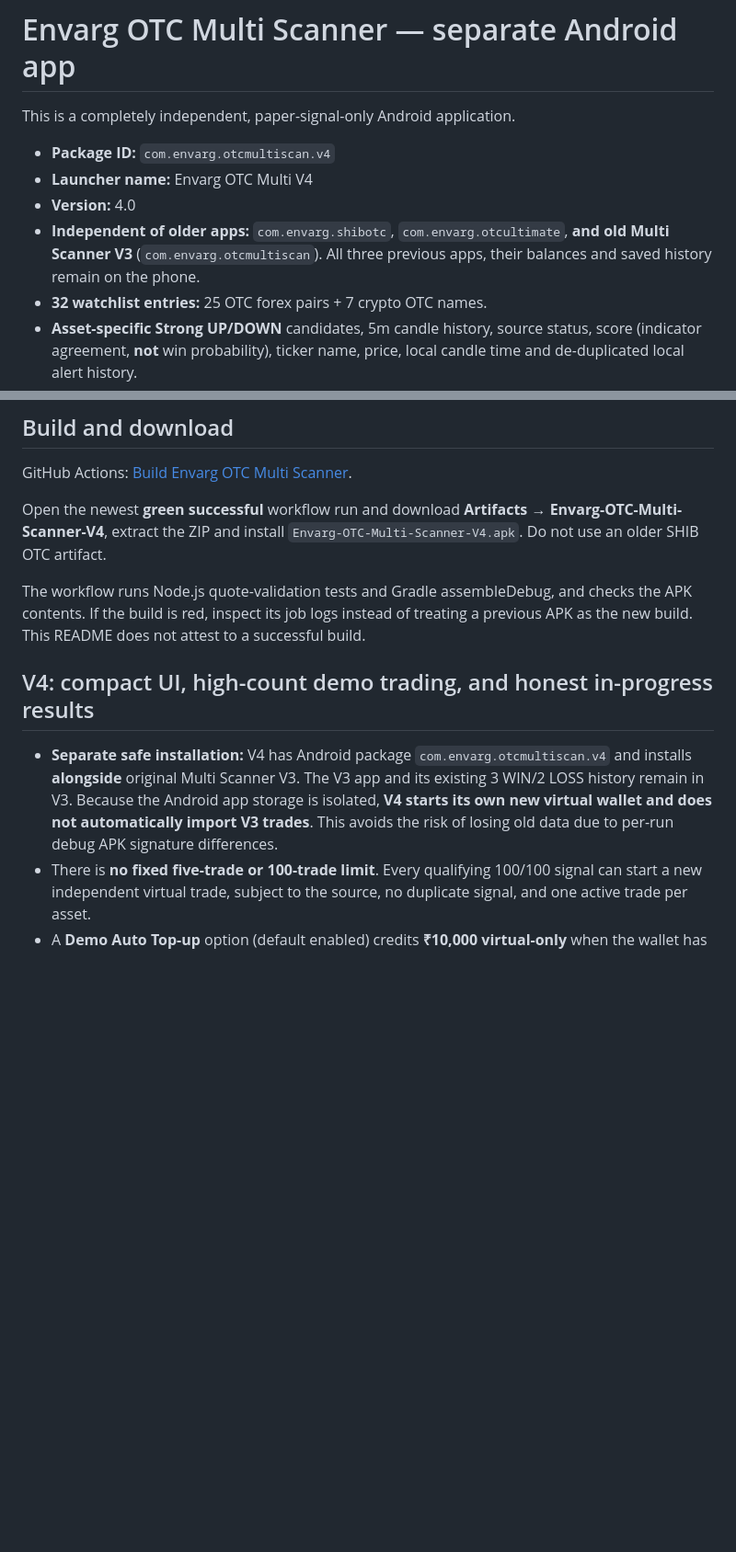
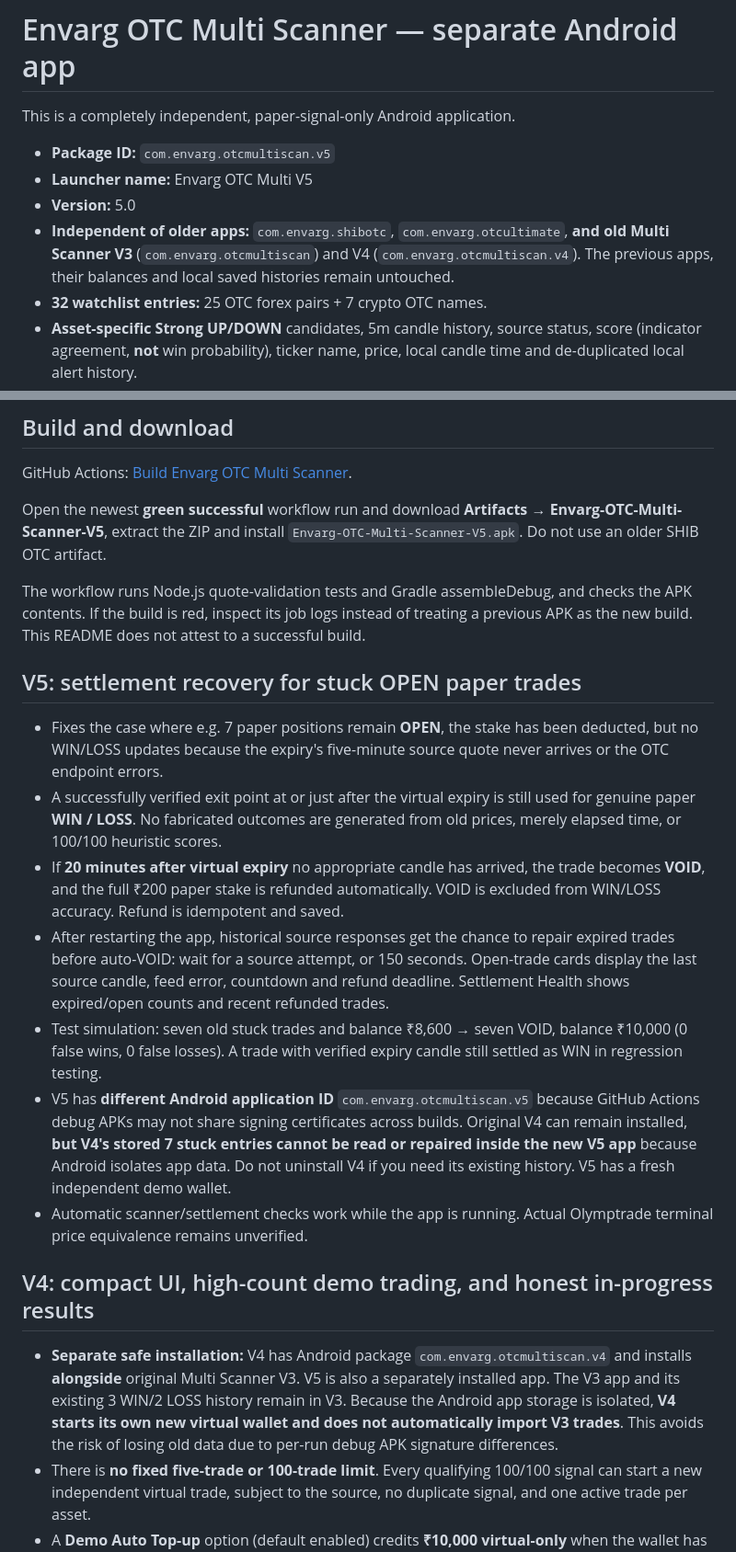
Before and after one commit to dwivedigaurav51-debug/Gaurav-data-save, a Markdown page: olymp-otc-multiscan/README.md, 2 parts joined by grey strips. Shown at 92% size. Drawn GitHub-style; blank space fills up the shorter version.

Commit message:
Document V5 settlement bug fix, 20-minute refund, seven-stuck-trade regression, and old V4 history migration limitation

```diff
--- a/olymp-otc-multiscan/README.md
+++ b/olymp-otc-multiscan/README.md
@@ -2,10 +2,10 @@
 
 This is a completely independent, paper-signal-only Android application.
 
-- **Package ID:** `com.envarg.otcmultiscan.v4`
-- **Launcher name:** Envarg OTC Multi V4
-- **Version:** 4.0
-- **Independent of older apps:** `com.envarg.shibotc`, `com.envarg.otcultimate`, **and old Multi Scanner V3** (`com.envarg.otcmultiscan`). All three previous apps, their balances and saved history remain on the phone.
+- **Package ID:** `com.envarg.otcmultiscan.v5`
+- **Launcher name:** Envarg OTC Multi V5
+- **Version:** 5.0
+- **Independent of older apps:** `com.envarg.shibotc`, `com.envarg.otcultimate`, **and old Multi Scanner V3** (`com.envarg.otcmultiscan`) and V4 (`com.envarg.otcmultiscan.v4`). The previous apps, their balances and local saved histories remain untouched.
 - **32 watchlist entries:** 25 OTC forex pairs + 7 crypto OTC names.
 - **Asset-specific Strong UP/DOWN** candidates, 5m candle history, source status, score (indicator agreement, **not** win probability), ticker name, price, local candle time and de-duplicated local alert history.
 - **Native parallel scan:** 4 worker threads, source checked about every 5 minutes **while app is open**, with two-minute manual refresh cooldown.
@@ -17,13 +17,23 @@ This is a completely independent, paper-signal-only Android application.
 
 GitHub Actions: [Build Envarg OTC Multi Scanner](https://github.com/dwivedigaurav51-debug/Gaurav-data-save/actions/workflows/build-envarg-otc-multiscanner.yml).
 
-Open the newest **green successful** workflow run and download **Artifacts → Envarg-OTC-Multi-Scanner-V4**, extract the ZIP and install `Envarg-OTC-Multi-Scanner-V4.apk`. Do not use an older SHIB OTC artifact.
+Open the newest **green successful** workflow run and download **Artifacts → Envarg-OTC-Multi-Scanner-V5**, extract the ZIP and install `Envarg-OTC-Multi-Scanner-V5.apk`. Do not use an older SHIB OTC artifact.
 
 The workflow runs Node.js quote-validation tests and Gradle assembleDebug, and checks the APK contents. If the build is red, inspect its job logs instead of treating a previous APK as the new build. This README does not attest to a successful build.
 
+## V5: settlement recovery for stuck OPEN paper trades
+
+- Fixes the case where e.g. 7 paper positions remain **OPEN**, the stake has been deducted, but no WIN/LOSS updates because the expiry's five-minute source quote never arrives or the OTC endpoint errors.
+- A successfully verified exit point at or just after the virtual expiry is still used for genuine paper **WIN / LOSS**. No fabricated outcomes are generated from old prices, merely elapsed time, or 100/100 heuristic scores.
+- If **20 minutes after virtual expiry** no appropriate candle has arrived, the trade becomes **VOID**, and the full ₹200 paper stake is refunded automatically. VOID is excluded from WIN/LOSS accuracy. Refund is idempotent and saved.
+- After restarting the app, historical source responses get the chance to repair expired trades before auto-VOID: wait for a source attempt, or 150 seconds. Open-trade cards display the last source candle, feed error, countdown and refund deadline. Settlement Health shows expired/open counts and recent refunded trades.
+- Test simulation: seven old stuck trades and balance ₹8,600 → seven VOID, balance ₹10,000 (0 false wins, 0 false losses). A trade with verified expiry candle still settled as WIN in regression testing.
+- V5 has **different Android application ID** `com.envarg.otcmultiscan.v5` because GitHub Actions debug APKs may not share signing certificates across builds. Original V4 can remain installed, **but V4's stored 7 stuck entries cannot be read or repaired inside the new V5 app** because Android isolates app data. Do not uninstall V4 if you need its existing history. V5 has a fresh independent demo wallet.
+- Automatic scanner/settlement checks work while the app is running. Actual Olymptrade terminal price equivalence remains unverified.
+
 ## V4: compact UI, high-count demo trading, and honest in-progress results
 
-- **Separate safe installation:** V4 has Android package `com.envarg.otcmultiscan.v4` and installs **alongside** original Multi Scanner V3. The V3 app and its existing 3 WIN/2 LOSS history remain in V3. Because the Android app storage is isolated, **V4 starts its own new virtual wallet and does not automatically import V3 trades**. This avoids the risk of losing old data due to per-run debug APK signature differences.
+- **Separate safe installation:** V4 has Android package `com.envarg.otcmultiscan.v4` and installs **alongside** original Multi Scanner V3. V5 is also a separately installed app. The V3 app and its existing 3 WIN/2 LOSS history remain in V3. Because the Android app storage is isolated, **V4 starts its own new virtual wallet and does not automatically import V3 trades**. This avoids the risk of losing old data due to per-run debug APK signature differences.
 - There is **no fixed five-trade or 100-trade limit**. Every qualifying 100/100 signal can start a new independent virtual trade, subject to the source, no duplicate signal, and one active trade per asset.
 - A **Demo Auto Top-up** option (default enabled) credits **₹10,000 virtual-only** when the wallet has less than the ₹200 stake. Top-ups are logged separately; they are **never counted in paper P/L, WIN/LOSS or accuracy**. Switch it off in the app to keep the original balance constraint.
 - V4 trade count, lifetime W/L statistics and entire V4 saved ledger remain available in V4 device storage; older entries are shown through **50-trade pagination** after the newest 25. Device storage is finite, so very large histories remain subject to storage capacity. The app displays a warning if saving fails.
```
